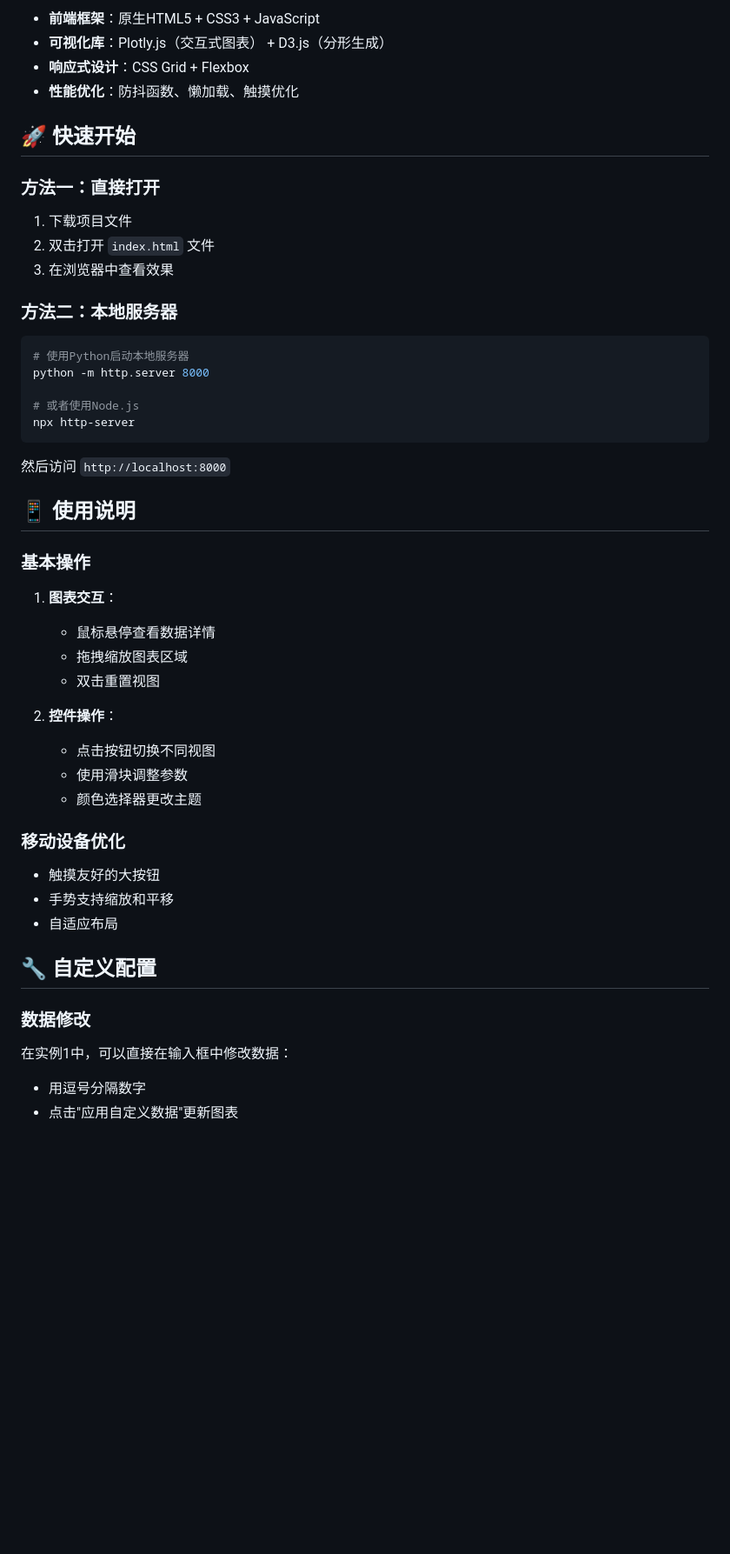
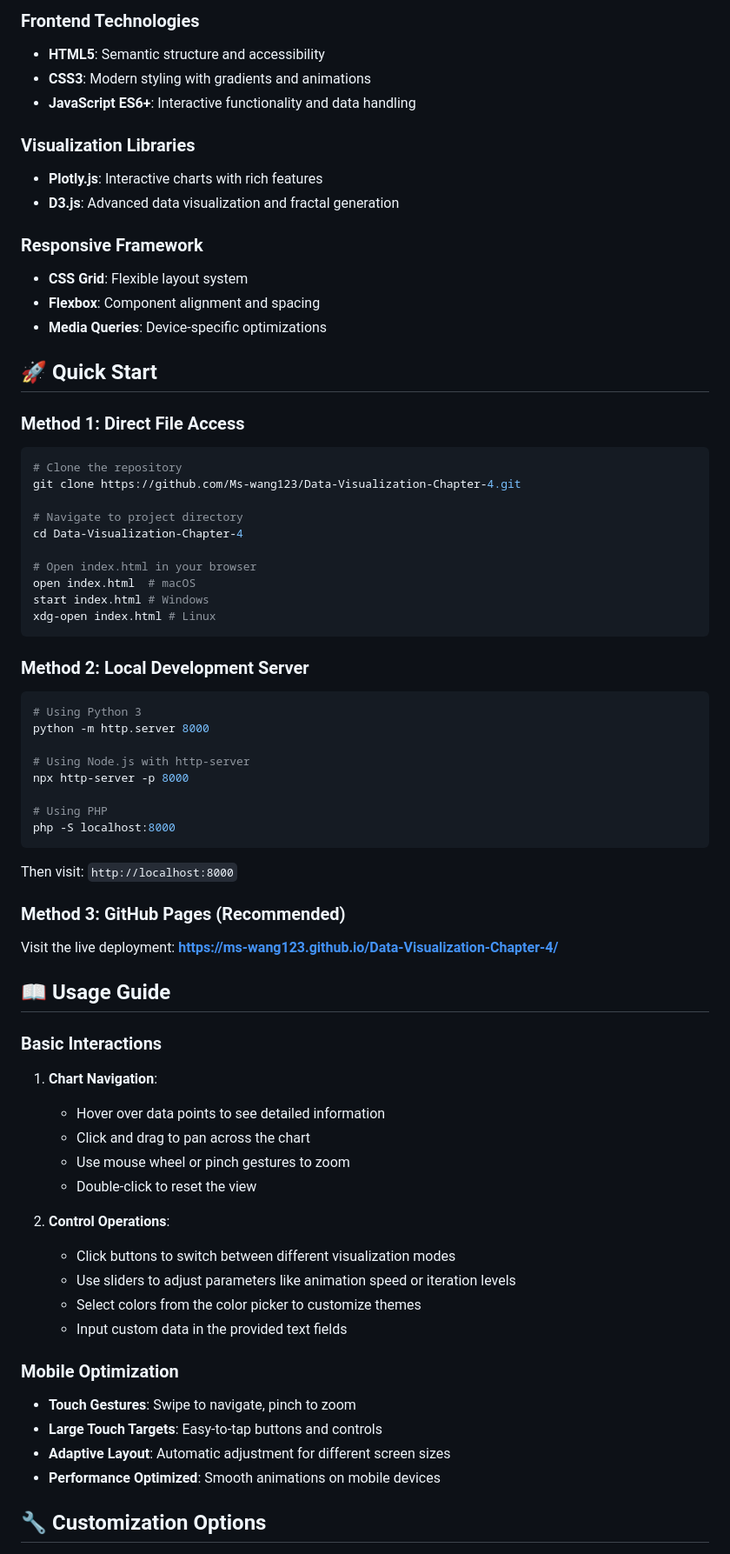
Before and after one commit to Ms-wang123/Data-Visualization-Chapter-4, a Markdown page: README.md, the part around the change printed below. Shown: that part at 87% size. GitHub-like rendering; blank space fills up the shorter version.

````diff
--- a/README.md
+++ b/README.md
@@ -48,49 +63,72 @@
 
-- **前端框架**：原生HTML5 + CSS3 + JavaScript
-- **可视化库**：Plotly.js（交互式图表） + D3.js（分形生成）
-- **响应式设计**：CSS Grid + Flexbox
-- **性能优化**：防抖函数、懒加载、触摸优化
+### Frontend Technologies
+- **HTML5**: Semantic structure and accessibility
+- **CSS3**: Modern styling with gradients and animations
+- **JavaScript ES6+**: Interactive functionality and data handling
 
-## 🚀 快速开始
+### Visualization Libraries
+- **Plotly.js**: Interactive charts with rich features
+- **D3.js**: Advanced data visualization and fractal generation
 
-### 方法一：直接打开
-1. 下载项目文件
-2. 双击打开 `index.html` 文件
-3. 在浏览器中查看效果
+### Responsive Framework
+- **CSS Grid**: Flexible layout system
+- **Flexbox**: Component alignment and spacing
+- **Media Queries**: Device-specific optimizations
 
-### 方法二：本地服务器
+## 🚀 Quick Start
+
+### Method 1: Direct File Access
 ```bash
-# 使用Python启动本地服务器
+# Clone the repository
+git clone https://github.com/Ms-wang123/Data-Visualization-Chapter-4.git
+
+# Navigate to project directory
+cd Data-Visualization-Chapter-4
+
+# Open index.html in your browser
+open index.html  # macOS
+start index.html # Windows
+xdg-open index.html # Linux
+```
+
+### Method 2: Local Development Server
+```bash
+# Using Python 3
 python -m http.server 8000
 
-# 或者使用Node.js
-npx http-server
+# Using Node.js with http-server
+npx http-server -p 8000
+
+# Using PHP
+php -S localhost:8000
 ```
 
-然后访问 `http://localhost:8000`
+Then visit: `http://localhost:8000`
 
-## 📱 使用说明
+### Method 3: GitHub Pages (Recommended)
+Visit the live deployment:
+**https://ms-wang123.github.io/Data-Visualization-Chapter-4/**
 
-### 基本操作
-1. **图表交互**：
-   - 鼠标悬停查看数据详情
-   - 拖拽缩放图表区域
-   - 双击重置视图
+## 📖 Usage Guide
 
-2. **控件操作**：
-   - 点击按钮切换不同视图
-   - 使用滑块调整参数
-   - 颜色选择器更改主题
+### Basic Interactions
+1. **Chart Navigation**:
+   - Hover over data points to see detailed information
+   - Click and drag to pan across the chart
+   - Use mouse wheel or pinch gestures to zoom
+   - Double-click to reset the view
 
-### 移动设备优化
-- 触摸友好的大按钮
-- 手势支持缩放和平移
-- 自适应布局
+2. **Control Operations**:
+   - Click buttons to switch between different visualization modes
+   - Use sliders to adjust parameters like animation speed or iteration levels
+   - Select colors from the color picker to customize themes
+   - Input custom data in the provided text fields
 
-## 🔧 自定义配置
+### Mobile Optimization
+- **Touch Gestures**: Swipe to navigate, pinch to zoom
+- **Large Touch Targets**: Easy-to-tap buttons and controls
+- **Adaptive Layout**: Automatic adjustment for different screen sizes
+- **Performance Optimized**: Smooth animations on mobile devices
 
-### 数据修改
-在实例1中，可以直接在输入框中修改数据：
-- 用逗号分隔数字
-- 点击"应用自定义数据"更新图表
+## 🔧 Customization Options
 
````
Also changed, not shown: other parts of README.md (+148 -66 lines).
